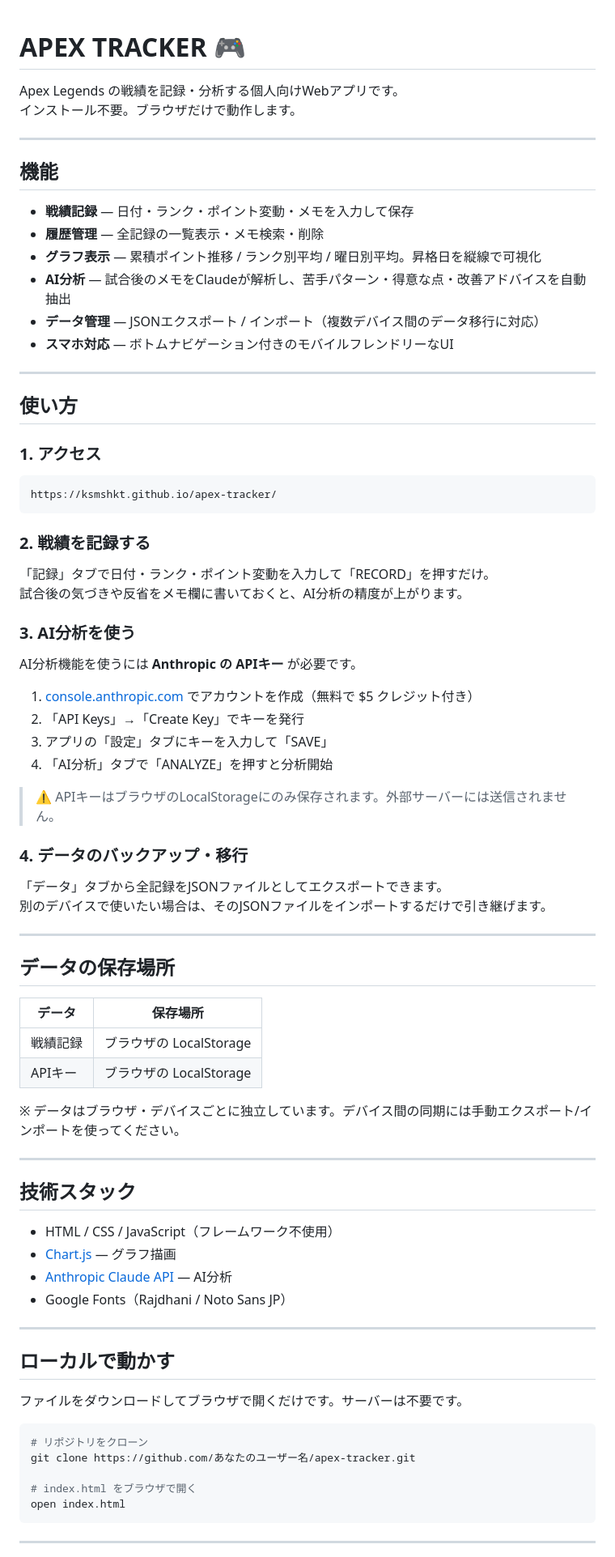
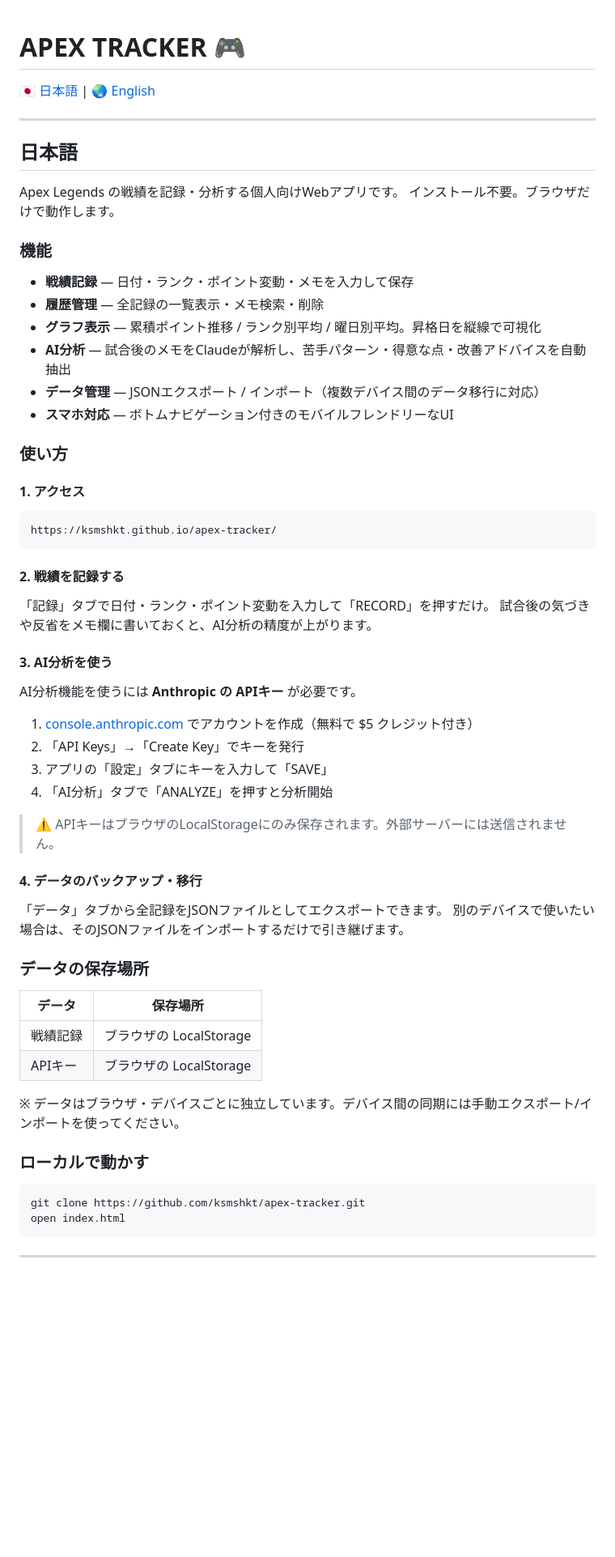
Before and after one commit to ksmshkt/apex-tracker, a Markdown page: README.md, the part around one of its changes. Shown at 81% size. Drawn GitHub-style; blank space fills up the shorter version.

````diff
--- a/README.md
+++ b/README.md
@@ -1,11 +1,15 @@
 # APEX TRACKER 🎮
+
+🇯🇵 [日本語](#日本語) | 🌏 [English](#english)
+
+---
+
+## 日本語
 
 Apex Legends の戦績を記録・分析する個人向けWebアプリです。
 インストール不要。ブラウザだけで動作します。
 
----
-
-## 機能
+### 機能
 
 - **戦績記録** — 日付・ランク・ポイント変動・メモを入力して保存
 - **履歴管理** — 全記録の一覧表示・メモ検索・削除
@@ -14,22 +18,20 @@ Apex Legends の戦績を記録・分析する個人向けWebアプリです。
 - **データ管理** — JSONエクスポート / インポート（複数デバイス間のデータ移行に対応）
 - **スマホ対応** — ボトムナビゲーション付きのモバイルフレンドリーなUI
 
----
+### 使い方
 
-## 使い方
-
-### 1. アクセス
+#### 1. アクセス
 
 ```
 https://ksmshkt.github.io/apex-tracker/
 ```
 
-### 2. 戦績を記録する
+#### 2. 戦績を記録する
 
 「記録」タブで日付・ランク・ポイント変動を入力して「RECORD」を押すだけ。
 試合後の気づきや反省をメモ欄に書いておくと、AI分析の精度が上がります。
 
-### 3. AI分析を使う
+#### 3. AI分析を使う
 
 AI分析機能を使うには **Anthropic の APIキー** が必要です。
 
@@ -40,14 +42,12 @@ AI分析機能を使うには **Anthropic の APIキー** が必要です。
 
 > ⚠️ APIキーはブラウザのLocalStorageにのみ保存されます。外部サーバーには送信されません。
 
-### 4. データのバックアップ・移行
+#### 4. データのバックアップ・移行
 
 「データ」タブから全記録をJSONファイルとしてエクスポートできます。
 別のデバイスで使いたい場合は、そのJSONファイルをインポートするだけで引き継げます。
 
----
-
-## データの保存場所
+### データの保存場所
 
 | データ | 保存場所 |
 |---|---|
@@ -56,26 +56,10 @@ AI分析機能を使うには **Anthropic の APIキー** が必要です。
 
 ※ データはブラウザ・デバイスごとに独立しています。デバイス間の同期には手動エクスポート/インポートを使ってください。
 
----
-
-## 技術スタック
-
-- HTML / CSS / JavaScript（フレームワーク不使用）
-- [Chart.js](https://www.chartjs.org/) — グラフ描画
-- [Anthropic Claude API](https://www.anthropic.com/) — AI分析
-- Google Fonts（Rajdhani / Noto Sans JP）
-
----
-
-## ローカルで動かす
-
-ファイルをダウンロードしてブラウザで開くだけです。サーバーは不要です。
+### ローカルで動かす
 
 ```bash
-# リポジトリをクローン
-git clone https://github.com/あなたのユーザー名/apex-tracker.git
-
-# index.html をブラウザで開く
+git clone https://github.com/ksmshkt/apex-tracker.git
 open index.html
 ```
 
````
Also changed, not shown: other parts of README.md (+80 -4 lines).
